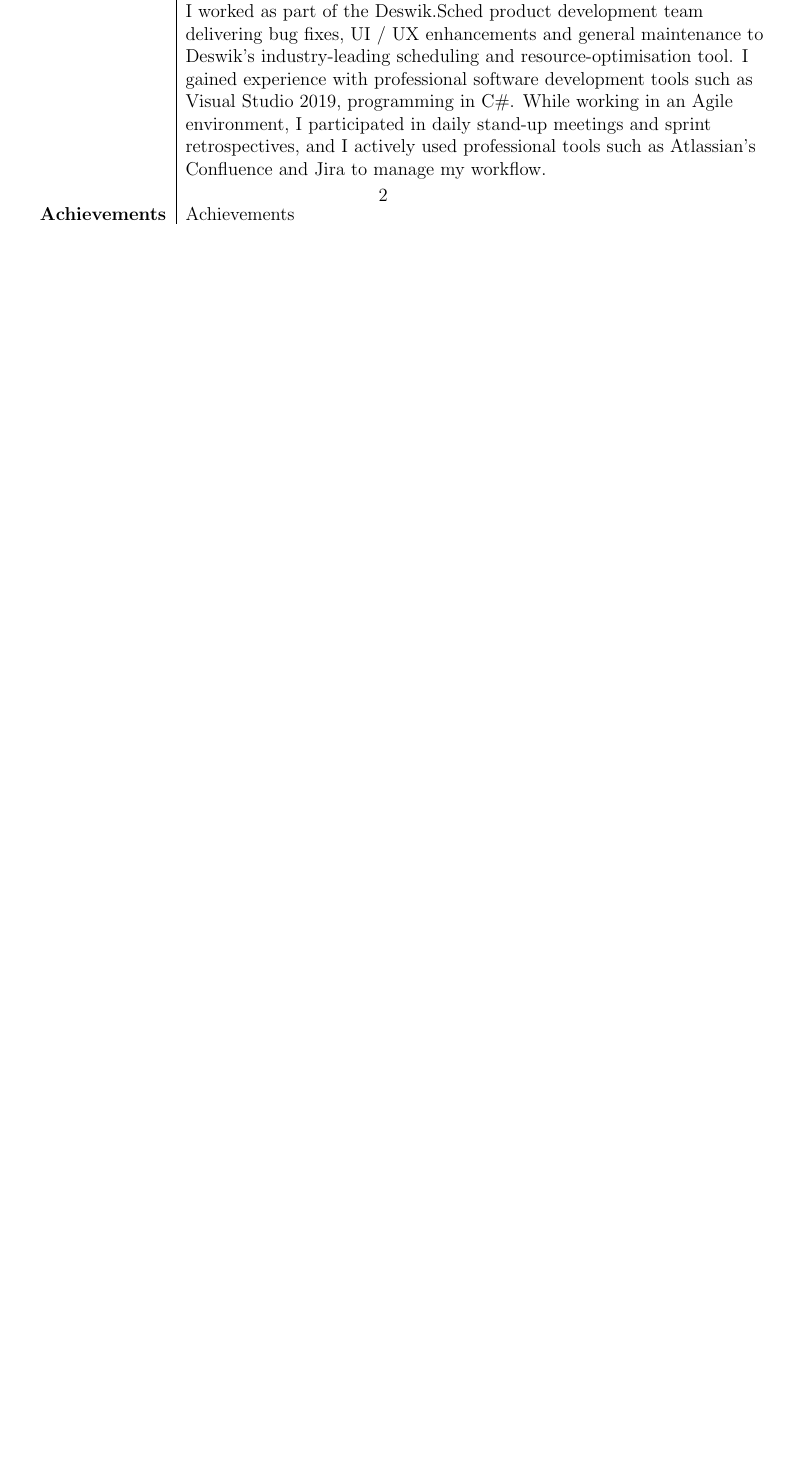
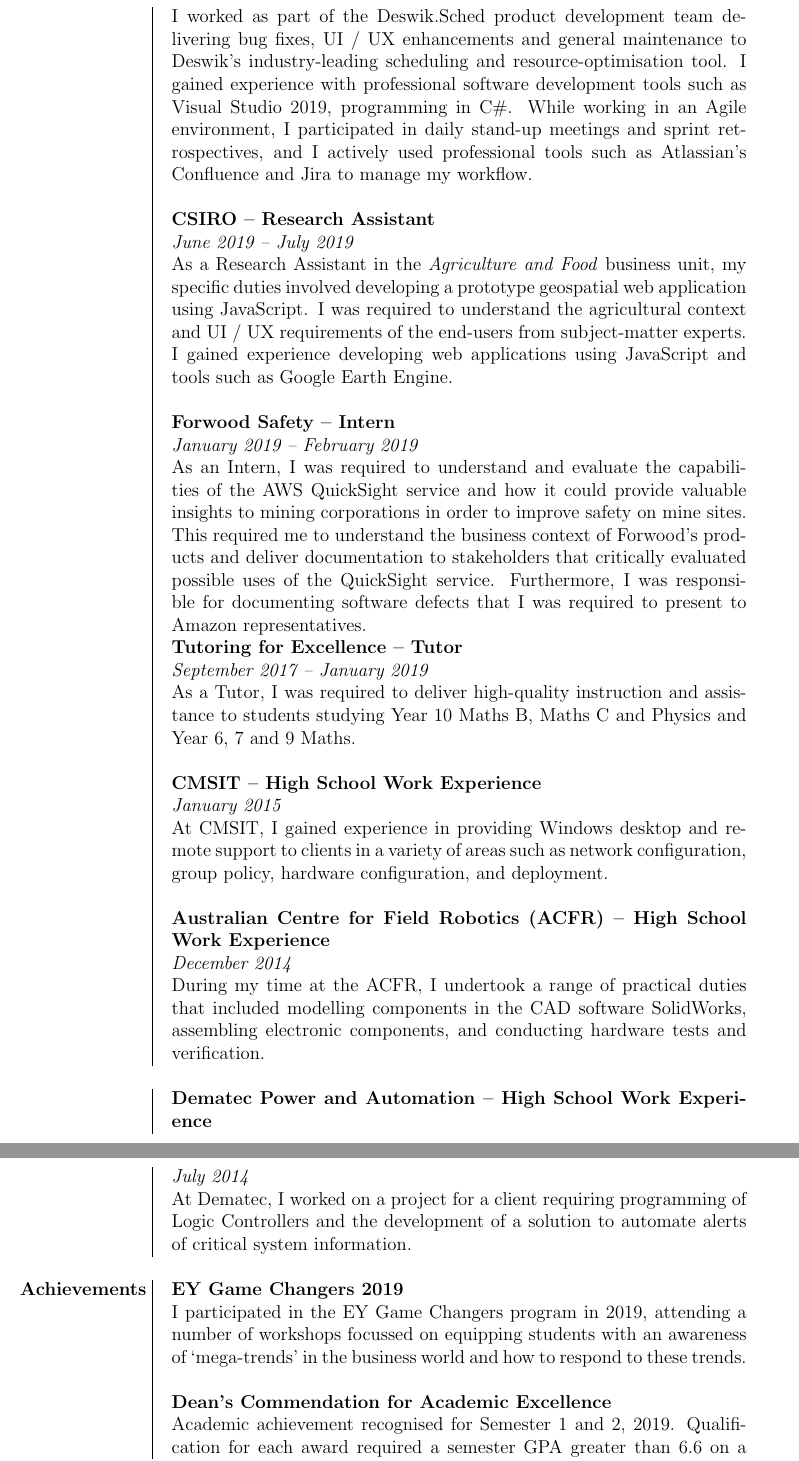
Before and after one commit to henry-burgess/cv, a LaTeX CV (curriculum-vitae.tex): part of page 2 of 2 before the commit and two parts of pages 2 and 3 of 3 after it, the two joined at a grey line, cut so that both start at the same text, the shorter picture padded with empty space. The pictures show the PDF file curriculum-vitae.pdf that the author committed with the source.

Commit message:
Finished migration from Word to LaTeX.

```diff
--- a/curriculum-vitae.tex
+++ b/curriculum-vitae.tex
@@ -24 +19,0 @@
-										& GPA: 6.200 \\
@@ -24,0 +26 @@
+										\vline & \\
@@ -24,0 +31 @@
+										\vline & \\
@@ -25,4 +36,6 @@
+										\vline & \\
+
+										\vline & \textbf{National Computer Science School} \\
+										\vline & \textit{January 2016} \\
+										\vline & I participated in an intensive program on the Python programming language. As part of a large team, I delivered a web application built on the Django framework. \\
 										& \\
-										& \textbf{Dalian Neusoft University of Information} \\
-										& \textit{June 2018 – July 2018} \\
-										& I travelled to Dalian, China and participated in an innovation and entrepreneurship program facilitated as part of the Australian Government’s New Columbo Plan. In a small team of Chinese and Australian students, I delivered a functional prototype and business plan for travel app \textit{Travolla}. \\
@@ -28,0 +46 @@
+										\vline & \\
@@ -29,18 +51,50 @@
+										\vline & \\
+
+										\vline & \textbf{CSIRO – Research Assistant} \\
+										\vline & \textit{June 2019 – July 2019} \\
+										\vline & As a Research Assistant in the \textit{Agriculture and Food} business unit, my specific duties involved developing a prototype geospatial web application using JavaScript. I was required to understand the agricultural context and UI / UX requirements of the end-users from subject-matter experts. I gained experience developing web applications using JavaScript and tools such as Google Earth Engine. \\
+										\vline & \\
+
+										\vline & \textbf{Forwood Safety – Intern} \\
+										\vline & \textit{January 2019 – February 2019} \\
+										\vline & As an Intern, I was required to understand and evaluate the capabilities of the AWS QuickSight service and how it could provide valuable insights to mining corporations in order to improve safety on mine sites. This required me to understand the business context of Forwood’s products and deliver documentation to stakeholders that critically evaluated possible uses of the QuickSight service. Furthermore, I was responsible for documenting software defects that I was required to present to Amazon representatives. \\
+
+										\vline & \textbf{Tutoring for Excellence – Tutor} \\
+										\vline & \textit{September 2017 – January 2019} \\
+										\vline & As a Tutor, I was required to deliver high-quality instruction and assistance to students studying Year 10 Maths B, Maths C and Physics and Year 6, 7 and 9 Maths. \\
+										\vline & \\
+
+										\vline & \textbf{CMSIT – High School Work Experience} \\
+										\vline & \textit{January 2015} \\
+										\vline & At CMSIT, I gained experience in providing Windows desktop and remote support to clients in a variety of areas such as network configuration, group policy, hardware configuration, and deployment. \\
+										\vline & \\
+
+										\vline & \textbf{Australian Centre for Field Robotics (ACFR) – High School Work Experience} \\
+										\vline & \textit{December 2014} \\
+										\vline & During my time at the ACFR, I undertook a range of practical duties that included modelling components in the CAD software SolidWorks, assembling electronic components, and conducting hardware tests and verification. \\
 										& \\
-										& \textbf{St John’s Grammar School} \\
-										& \textit{Class of 2016} \\
-										& Obtained a South Australian Certificate of Education (SACE) and an ATAR of 93.45. Achieved the \textit{Composing and Arranging}, \textit{Musicianship}, and \textit{Physics} subject awards. \\
+
+										\vline & \textbf{Dematec Power and Automation – High School Work Experience} \\
+										\vline & \textit{July 2014} \\
+										\vline & At Dematec, I worked on a project for a client requiring programming of Logic Controllers and the development of a solution to automate alerts of critical system information. \\
 										& \\
-										& \textbf{National Computer Science School} \\
-										& \textit{January 2016} \\
-										& I participated in an intensive program on the Python programming language. As part of a large team, I delivered a web application built on the Django framework. \\
+
+	\textbf{Achievements} 	\vline & \textbf{EY Game Changers 2019} \\
+										\vline & I participated in the EY Game Changers program in 2019, attending a number of workshops focussed on equipping students with an awareness of ‘mega-trends’ in the business world and how to respond to these trends. \\
+										\vline & \\
+
+										\vline & \textbf{Dean's Commendation for Academic Excellence} \\
+										\vline & Academic achievement recognised for Semester 1 and 2, 2019. Qualification for each award required a semester GPA greater than 6.6 on a 7-point scale. \\
+										\vline & \\
+
+										\vline & \textbf{Bronze Duke of Edinburgh} \\
+										\vline & Achieved in 2013 as part of Year 9 school curriculum. Fulfilled the \textit{Service}, \textit{Physical Recreation}, \textit{Skills} and \textit{Adventurous Journey} requirements. \\
+										\vline & \\
+
+										\vline & \textbf{AMEB Trumpet Grade 4} \\
+										& Achieved a High Distinction result. \\
 										& \\
-	\textbf{Experience} 		& \textbf{University of Queensland – Casual Academic} \\
-										& \textit{January 2019 – Current} \\
-										& As a Casual Academic for CSSE1001 and DECO2800, I was responsible for providing practical help and instruction to students during timetabled classes. Other duties involved marking and providing feedback on assessment items. CSSE1001 provides an introduction to the Python language and object-oriented programming and DECO2800 gives practical experience in Java, teaching students software testing and documentation concepts in a team environment. \\
+
+										\vline & \textbf{AMEB Trumpet Grade 4 Prize} \\
+										\vline & Achieved the highest result for a Trumpet Grade 4 examination across South Australia and the Northern Territory. \\
 										& \\
-										& \textbf{Deswik Mining Consultants – Software Intern} \\
-										& \textit{January 2020 – February 2020} \\
-										& I worked as part of the Deswik.Sched product development team delivering bug fixes, UI / UX enhancements and general maintenance to Deswik’s industry-leading scheduling and resource-optimisation tool. I gained experience with professional software development tools such as Visual Studio 2019, programming in C\#. While working in an Agile environment, I participated in daily stand-up meetings and sprint retrospectives, and I actively used professional tools such as Atlassian’s Confluence and Jira to manage my workflow. \\
-										& \\
-	\textbf{Achievements} 	& Achievements \\
@@ -50,2 +104,7 @@
+										\vline & \\
+
+										\vline & \textbf{Consultant – 180 Degrees Consulting (The University of Queensland branch)} \\
+										\vline & As a Consultant for 180 Degrees Consulting (The University of Queensland branch), I worked on a project for a non-profit clothing brand benefitting Indigenous Australians. My primary responsibilities related to developing a PR strategy during COVID-19 and optimising operational strategies. I was required to meet regularly with my team to discuss progress and present deliverables to the client. \\
+\end{longtable}
 
 \end{document}
```
Also changed, not shown: curriculum-vitae.pdf, curriculum-vitae.tex (46 more changed lines).
